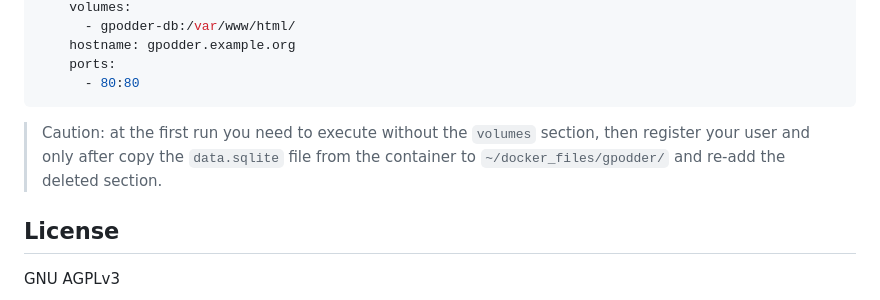
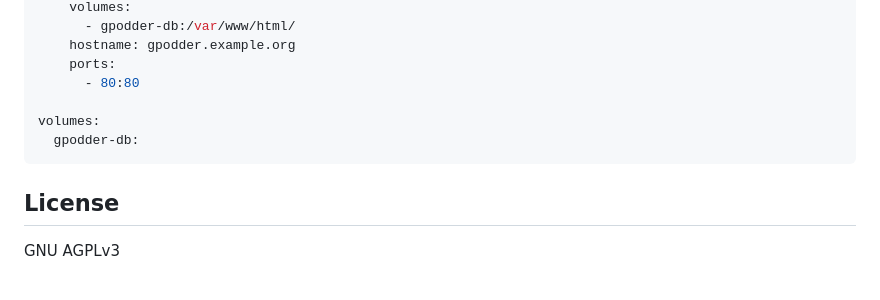
Before and after one commit to kd2org/opodsync, a Markdown page: README.md, the part around the change. Drawn GitHub-style.

Commit message:
volume changes

````diff
--- a/README.md
+++ b/README.md
@@ -82,9 +82,10 @@ services:
     hostname: gpodder.example.org
     ports:
       - 80:80
+
+volumes:
+  gpodder-db:
 ```
-
-> Caution: at the first run you need to execute without the `volumes` section, then register your user and only after copy the `data.sqlite` file from the container to `~/docker_files/gpodder/` and re-add the deleted section.
 
 ## License
 
````
